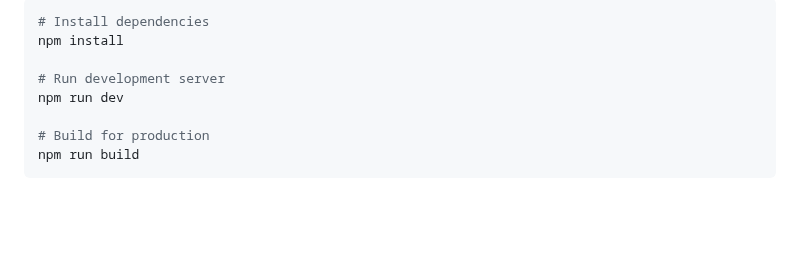
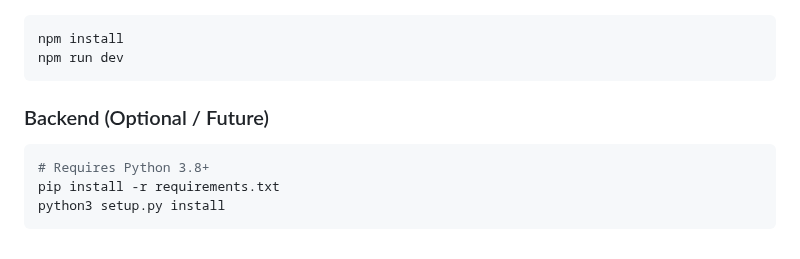
Before and after one commit to separk-1/BuildLink, a Markdown page: README.md, the part around one of its changes. Rendered like a GitHub page; blank space fills up the shorter version.

````diff
--- a/README.md
+++ b/README.md
@@ -101,10 +97,11 @@ To support the research goal of analyzing operator errors and procedure complian
 ```bash
-# Install dependencies
 npm install
+npm run dev
+```
 
-# Run development server
-npm run dev
-
-# Build for production
-npm run build
+### Backend (Optional / Future)
+```bash
+# Requires Python 3.8+
+pip install -r requirements.txt
+python3 setup.py install
 ```
````
Also changed, not shown: other parts of README.md (+66 -70 lines), design_reference.png (added), 5 other files.
